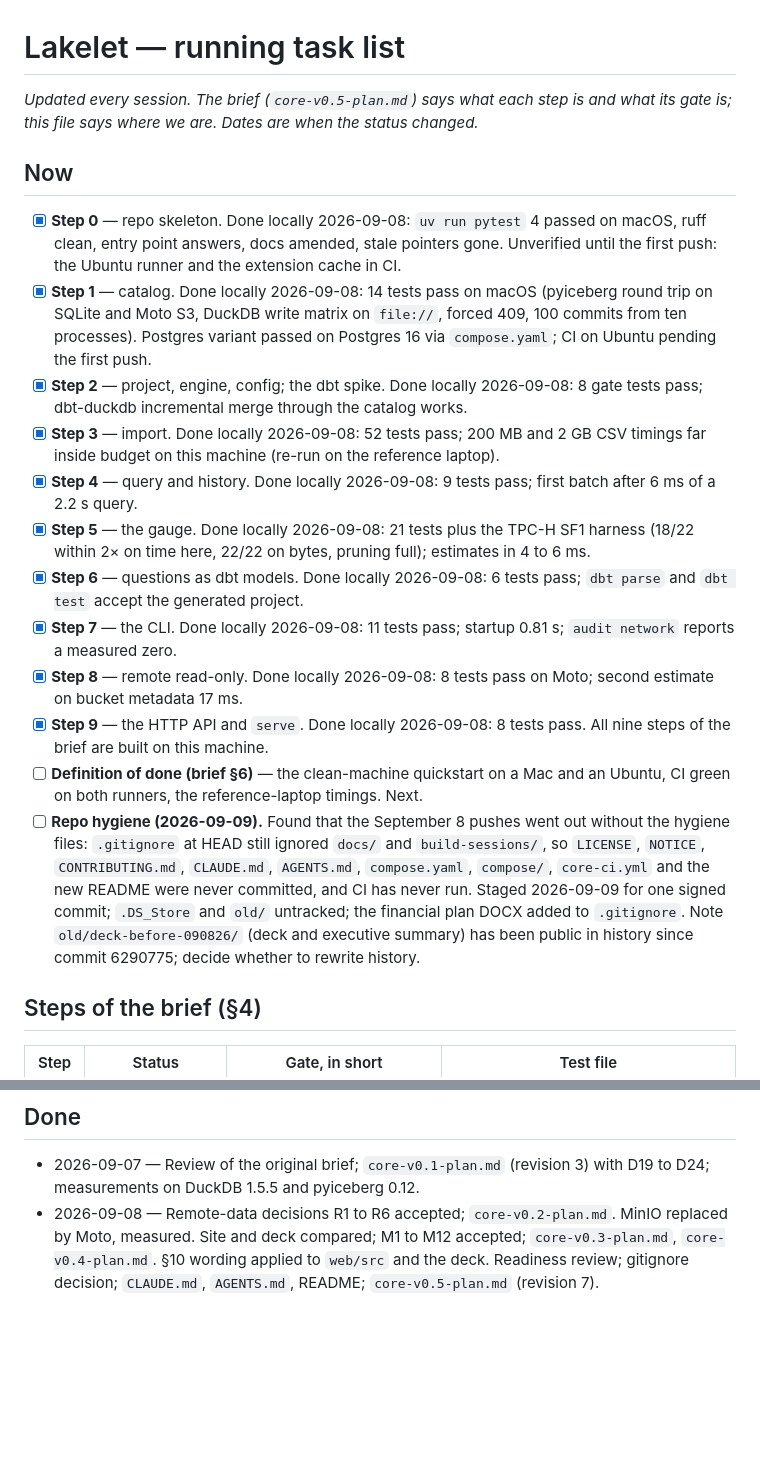
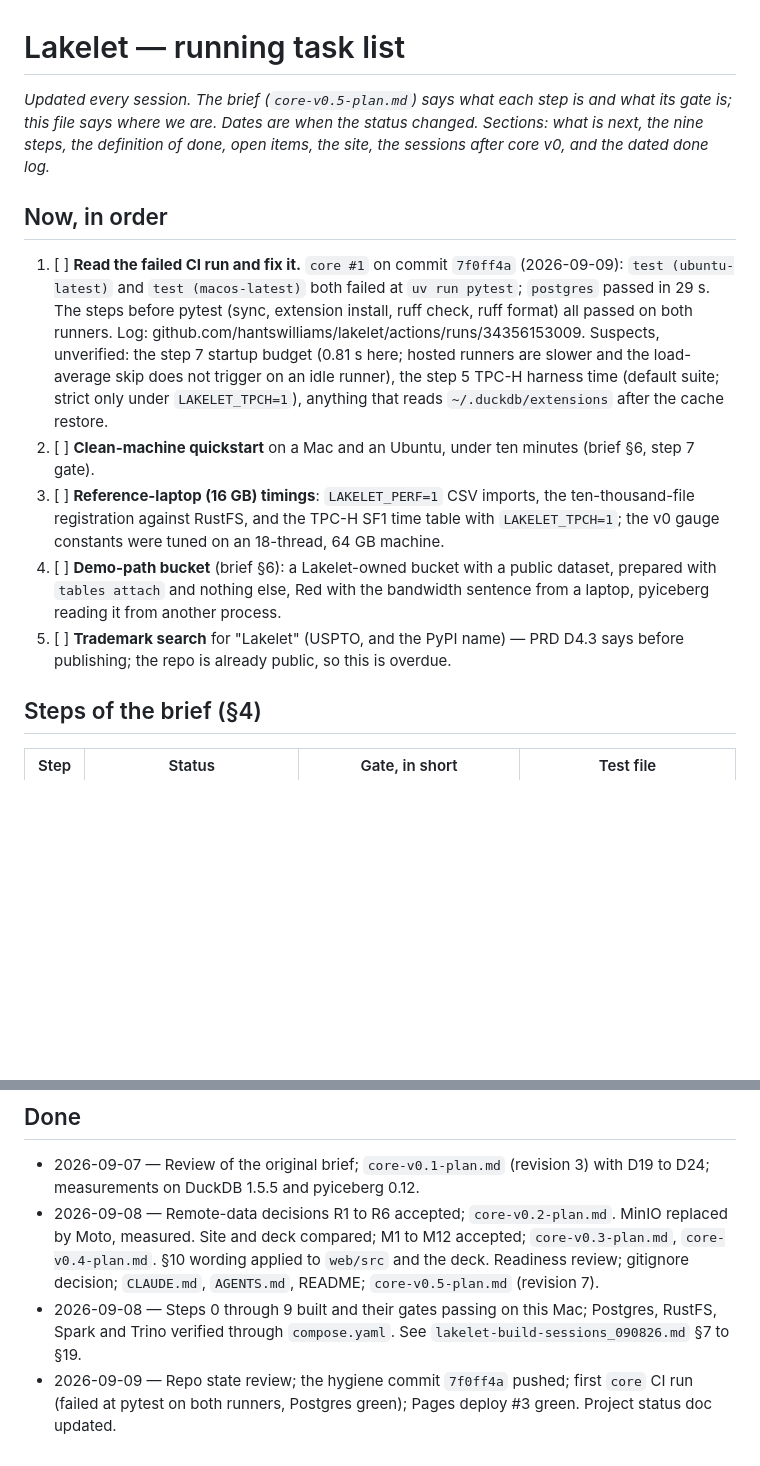
Before and after one commit to hantswilliams/lakelet, a Markdown page: build-sessions/TASKS.md, 2 parts joined by grey strips. GitHub-like rendering; blank space fills up the shorter version.

```diff
--- a/build-sessions/TASKS.md
+++ b/build-sessions/TASKS.md
@@ -1,21 +1,14 @@
 # Lakelet — running task list
 
-*Updated every session. The brief (`core-v0.5-plan.md`) says what each step is and what its gate is; this file says where we are. Dates are when the status changed.*
+*Updated every session. The brief (`core-v0.5-plan.md`) says what each step is and what its gate is; this file says where we are. Dates are when the status changed. Sections: what is next, the nine steps, the definition of done, open items, the site, the sessions after core v0, and the dated done log.*
 
-## Now
+## Now, in order
 
-- [x] **Step 0** — repo skeleton. Done locally 2026-09-08: `uv run pytest` 4 passed on macOS, ruff clean, entry point answers, docs amended, stale pointers gone. Unverified until the first push: the Ubuntu runner and the extension cache in CI.
-- [x] **Step 1** — catalog. Done locally 2026-09-08: 14 tests pass on macOS (pyiceberg round trip on SQLite and Moto S3, DuckDB write matrix on `file://`, forced 409, 100 commits from ten processes). Postgres variant passed on Postgres 16 via `compose.yaml`; CI on Ubuntu pending the first push.
-- [x] **Step 2** — project, engine, config; the dbt spike. Done locally 2026-09-08: 8 gate tests pass; dbt-duckdb incremental merge through the catalog works.
-- [x] **Step 3** — import. Done locally 2026-09-08: 52 tests pass; 200 MB and 2 GB CSV timings far inside budget on this machine (re-run on the reference laptop).
-- [x] **Step 4** — query and history. Done locally 2026-09-08: 9 tests pass; first batch after 6 ms of a 2.2 s query.
-- [x] **Step 5** — the gauge. Done locally 2026-09-08: 21 tests plus the TPC-H SF1 harness (18/22 within 2× on time here, 22/22 on bytes, pruning full); estimates in 4 to 6 ms.
-- [x] **Step 6** — questions as dbt models. Done locally 2026-09-08: 6 tests pass; `dbt parse` and `dbt test` accept the generated project.
-- [x] **Step 7** — the CLI. Done locally 2026-09-08: 11 tests pass; startup 0.81 s; `audit network` reports a measured zero.
-- [x] **Step 8** — remote read-only. Done locally 2026-09-08: 8 tests pass on Moto; second estimate on bucket metadata 17 ms.
-- [x] **Step 9** — the HTTP API and `serve`. Done locally 2026-09-08: 8 tests pass. All nine steps of the brief are built on this machine.
-- [ ] **Definition of done (brief §6)** — the clean-machine quickstart on a Mac and an Ubuntu, CI green on both runners, the reference-laptop timings. Next.
-- [ ] **Repo hygiene (2026-09-09).** Found that the September 8 pushes went out without the hygiene files: `.gitignore` at HEAD still ignored `docs/` and `build-sessions/`, so `LICENSE`, `NOTICE`, `CONTRIBUTING.md`, `CLAUDE.md`, `AGENTS.md`, `compose.yaml`, `compose/`, `core-ci.yml` and the new README were never committed, and CI has never run. Staged 2026-09-09 for one signed commit; `.DS_Store` and `old/` untracked; the financial plan DOCX added to `.gitignore`. Note `old/deck-before-090826/` (deck and executive summary) has been public in history since commit 6290775; decide whether to rewrite history.
+1. [ ] **Read the failed CI run and fix it.** `core #1` on commit `7f0ff4a` (2026-09-09): `test (ubuntu-latest)` and `test (macos-latest)` both failed at `uv run pytest`; `postgres` passed in 29 s. The steps before pytest (sync, extension install, ruff check, ruff format) all passed on both runners. Log: github.com/hantswilliams/lakelet/actions/runs/34356153009. Suspects, unverified: the step 7 startup budget (0.81 s here; hosted runners are slower and the load-average skip does not trigger on an idle runner), the step 5 TPC-H harness time (default suite; strict only under `LAKELET_TPCH=1`), anything that reads `~/.duckdb/extensions` after the cache restore.
+2. [ ] **Clean-machine quickstart** on a Mac and an Ubuntu, under ten minutes (brief §6, step 7 gate).
+3. [ ] **Reference-laptop (16 GB) timings**: `LAKELET_PERF=1` CSV imports, the ten-thousand-file registration against RustFS, and the TPC-H SF1 time table with `LAKELET_TPCH=1`; the v0 gauge constants were tuned on an 18-thread, 64 GB machine.
+4. [ ] **Demo-path bucket** (brief §6): a Lakelet-owned bucket with a public dataset, prepared with `tables attach` and nothing else, Red with the bandwidth sentence from a laptop, pyiceberg reading it from another process.
+5. [ ] **Trademark search** for "Lakelet" (USPTO, and the PyPI name) — PRD D4.3 says before publishing; the repo is already public, so this is overdue.
 
 ## Steps of the brief (§4)
 
@@ -49,3 +74,5 @@
 
 - 2026-09-07 — Review of the original brief; `core-v0.1-plan.md` (revision 3) with D19 to D24; measurements on DuckDB 1.5.5 and pyiceberg 0.12.
 - 2026-09-08 — Remote-data decisions R1 to R6 accepted; `core-v0.2-plan.md`. MinIO replaced by Moto, measured. Site and deck compared; M1 to M12 accepted; `core-v0.3-plan.md`, `core-v0.4-plan.md`. §10 wording applied to `web/src` and the deck. Readiness review; gitignore decision; `CLAUDE.md`, `AGENTS.md`, README; `core-v0.5-plan.md` (revision 7).
+- 2026-09-08 — Steps 0 through 9 built and their gates passing on this Mac; Postgres, RustFS, Spark and Trino verified through `compose.yaml`. See `lakelet-build-sessions_090826.md` §7 to §19.
+- 2026-09-09 — Repo state review; the hygiene commit `7f0ff4a` pushed; first `core` CI run (failed at pytest on both runners, Postgres green); Pages deploy #3 green. Project status doc updated.
```
Also changed, not shown: other parts of build-sessions/TASKS.md (+51 -19 lines), build-sessions/lakelet-build-sessions_090926.md (added, +28 -0 lines).
